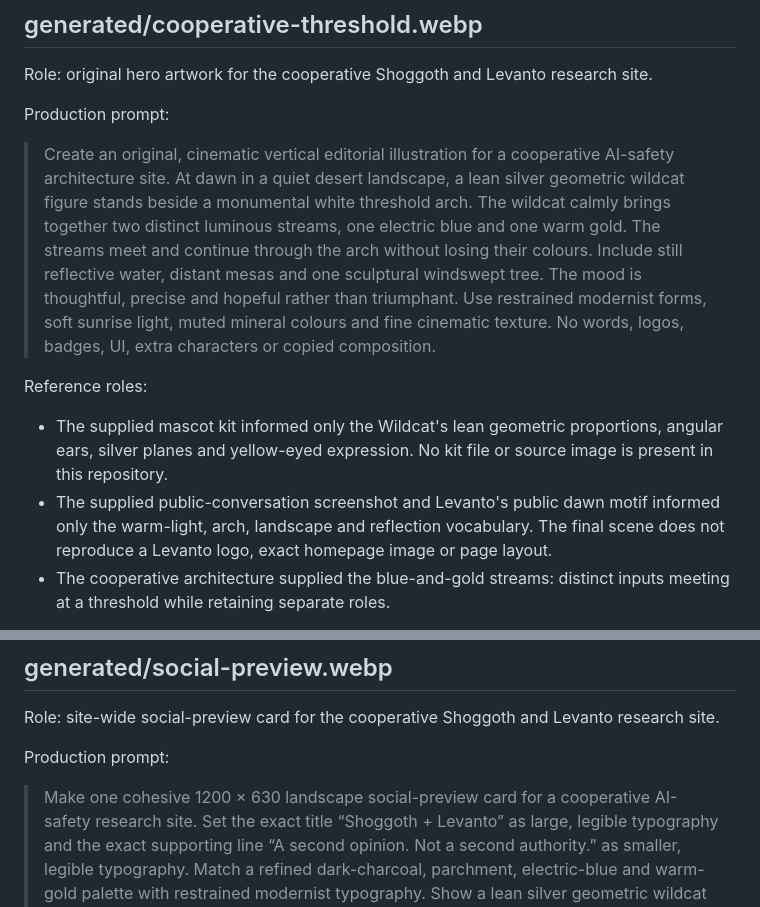
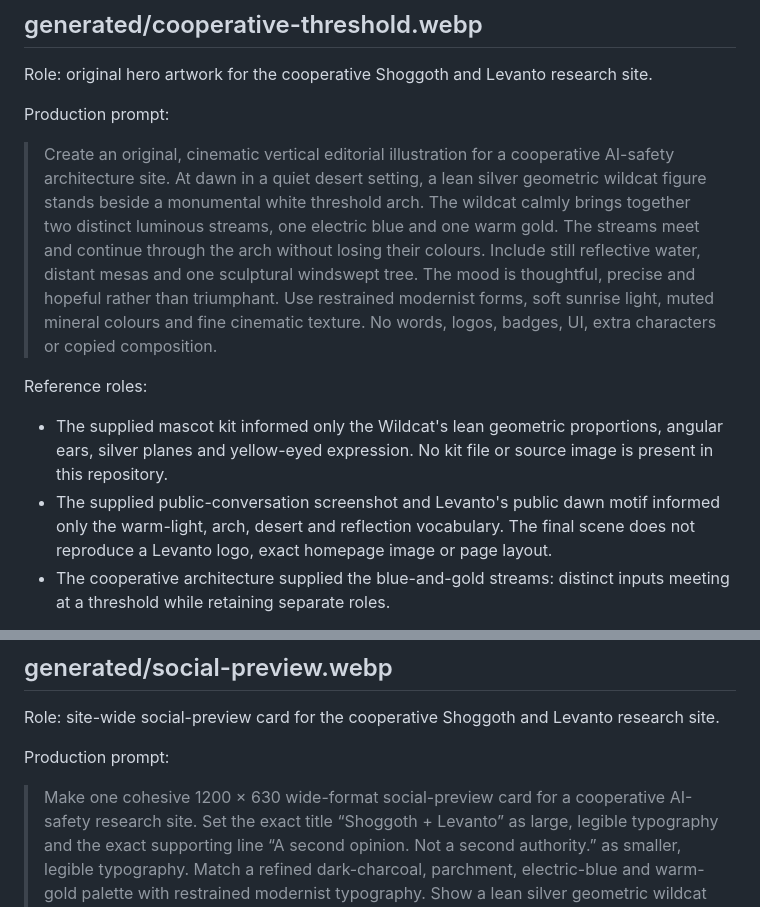
Before and after one commit to laurenceday/shoggoth-and-levanto, a Markdown page: assets/imagegen-prompts.md, 2 parts joined by grey strips. GitHub-like rendering.

Commit message:
prose: clarify the image-generation record
Co-authored-by: Shoggoth <shoggoth@wildcat.finance>

Wildcat-Origin: shoggoth

```diff
--- a/assets/imagegen-prompts.md
+++ b/assets/imagegen-prompts.md
@@ -8,7 +8,7 @@ site.
 Production prompt:
 
 > Create an original, cinematic vertical editorial illustration for a
-> cooperative AI-safety architecture site. At dawn in a quiet desert landscape,
+> cooperative AI-safety architecture site. At dawn in a quiet desert setting,
 > a lean silver geometric wildcat figure stands beside a monumental white
 > threshold arch. The wildcat calmly brings together two distinct luminous
 > streams, one electric blue and one warm gold. The streams meet and continue
@@ -24,7 +24,7 @@ Reference roles:
   proportions, angular ears, silver planes and yellow-eyed expression. No kit
   file or source image is present in this repository.
 - The supplied public-conversation screenshot and Levanto's public dawn motif
-  informed only the warm-light, arch, landscape and reflection vocabulary.
+  informed only the warm-light, arch, desert and reflection vocabulary.
   The final scene does not reproduce a Levanto logo, exact homepage image or
   page layout.
 - The cooperative architecture supplied the blue-and-gold streams: distinct
@@ -50,7 +50,7 @@ research site.
 
 Production prompt:
 
-> Make one cohesive 1200 × 630 landscape social-preview card for a cooperative
+> Make one cohesive 1200 × 630 wide-format social-preview card for a cooperative
 > AI-safety research site. Set the exact title “Shoggoth + Levanto” as large,
 > legible typography and the exact supporting line “A second opinion. Not a
 > second authority.” as smaller, legible typography. Match a refined
```
